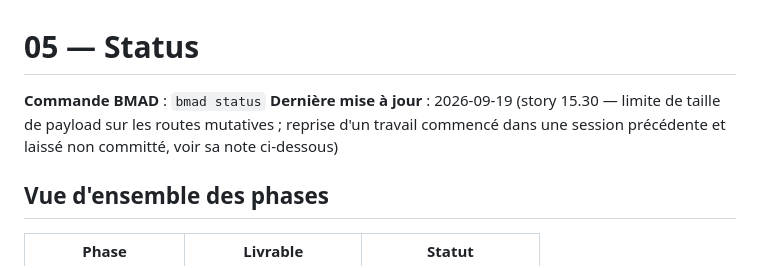
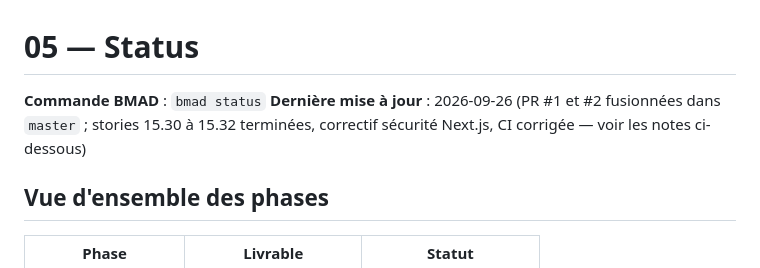
Before and after one commit to golden001boy/budget-pocket, a Markdown page: docs/05-status.md, the part around the change. Drawn GitHub-style.

Commit message:
docs: refresh the stale header of 05-status.md
Co-Authored-By: Claude Sonnet 5 <noreply@anthropic.com>

```diff
--- a/docs/05-status.md
+++ b/docs/05-status.md
@@ -1,9 +1,9 @@
 # 05 — Status
 
 **Commande BMAD** : `bmad status`
-**Dernière mise à jour** : 2026-09-19 (story 15.30 — limite de taille de
-payload sur les routes mutatives ; reprise d'un travail commencé dans une
-session précédente et laissé non committé, voir sa note ci-dessous)
+**Dernière mise à jour** : 2026-09-26 (PR #1 et #2 fusionnées dans `master` ;
+stories 15.30 à 15.32 terminées, correctif sécurité Next.js, CI corrigée —
+voir les notes ci-dessous)
 
 ## Vue d'ensemble des phases
 
```
